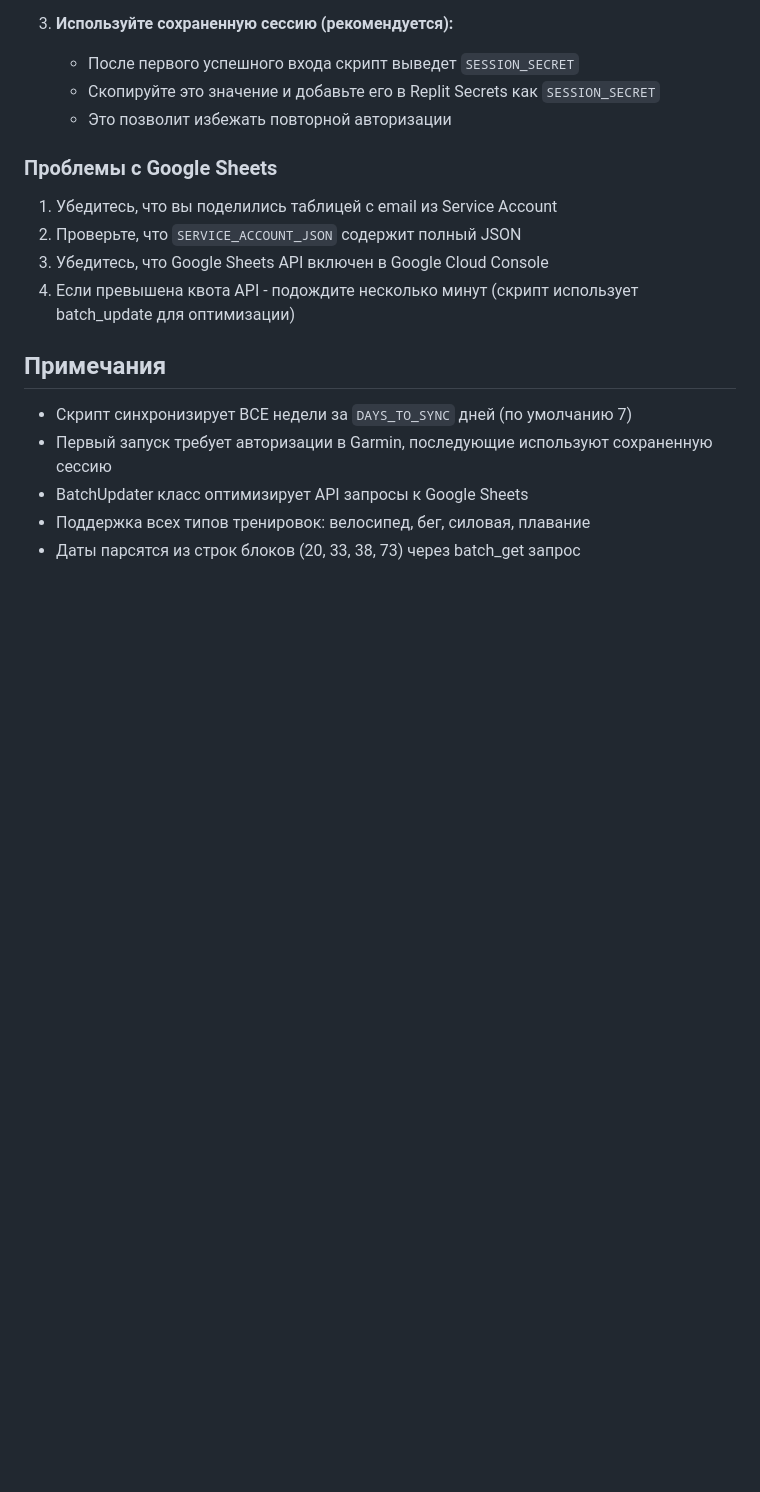
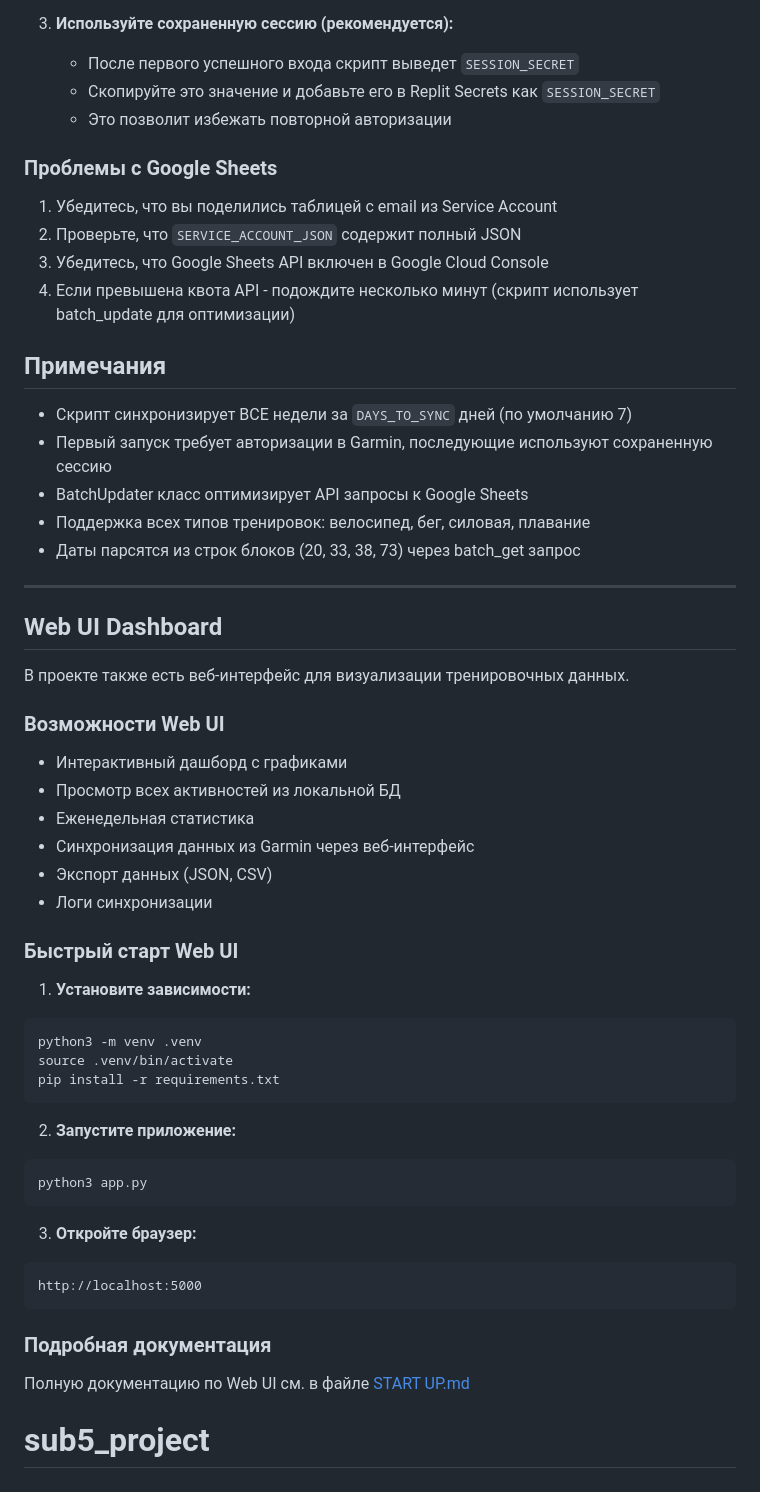
Before and after one commit to Pavlovskyi-Andrii/sub5_project, a Markdown page: README.md, the part around the change. GitHub-like rendering; blank space fills up the shorter version.

````diff
--- a/README.md
+++ b/README.md
@@ -149,3 +149,42 @@ export_all_data_to_source(garmin, sheet)
 - BatchUpdater класс оптимизирует API запросы к Google Sheets
 - Поддержка всех типов тренировок: велосипед, бег, силовая, плавание
 - Даты парсятся из строк блоков (20, 33, 38, 73) через batch_get запрос
+
+---
+
+## Web UI Dashboard
+
+В проекте также есть веб-интерфейс для визуализации тренировочных данных.
+
+### Возможности Web UI
+
+- Интерактивный дашборд с графиками
+- Просмотр всех активностей из локальной БД
+- Еженедельная статистика
+- Синхронизация данных из Garmin через веб-интерфейс
+- Экспорт данных (JSON, CSV)
+- Логи синхронизации
+
+### Быстрый старт Web UI
+
+1. **Установите зависимости:**
+```bash
+python3 -m venv .venv
+source .venv/bin/activate
+pip install -r requirements.txt
+```
+
+2. **Запустите приложение:**
+```bash
+python3 app.py
+```
+
+3. **Откройте браузер:**
+```
+http://localhost:5000
+```
+
+### Подробная документация
+
+Полную документацию по Web UI см. в файле [START UP.md](START%20UP.md)
+# sub5_project
````
